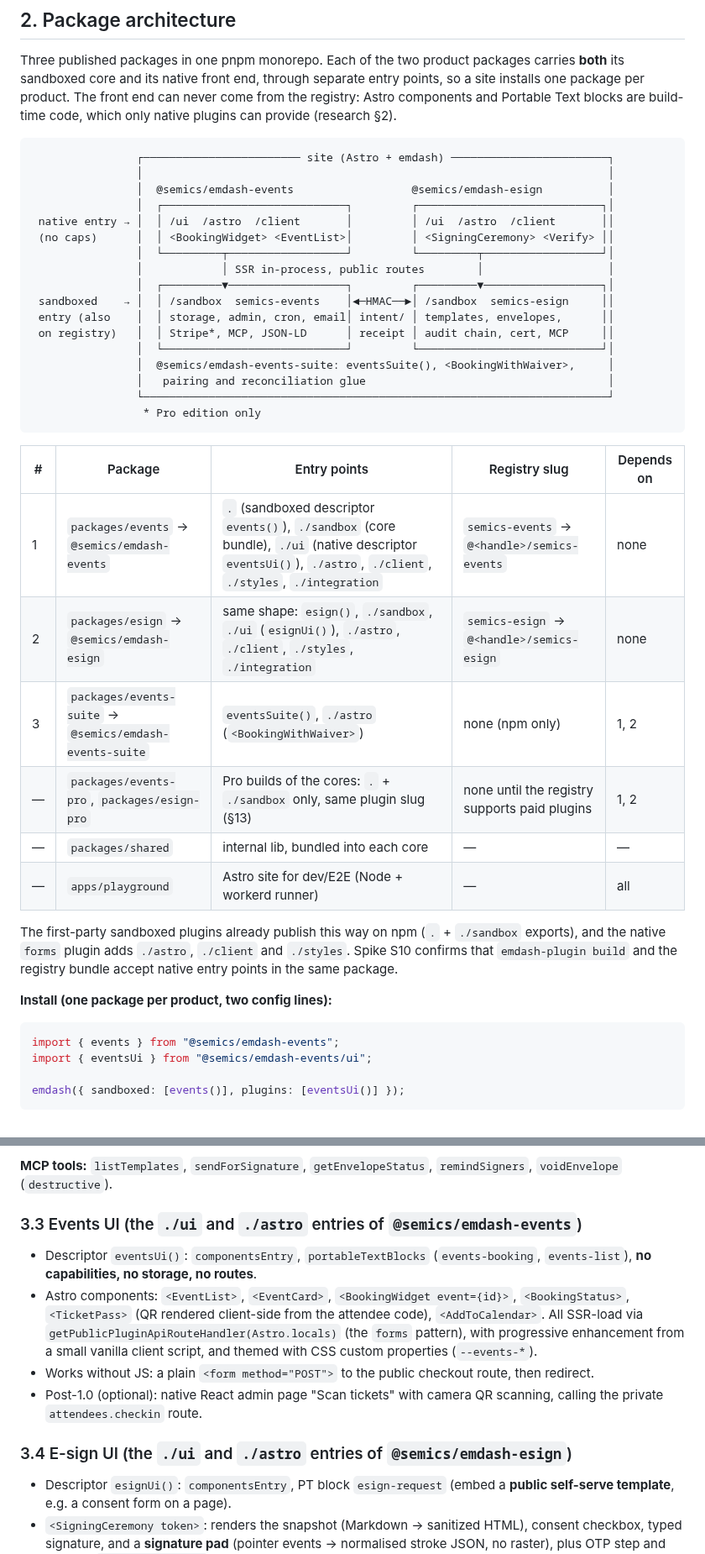
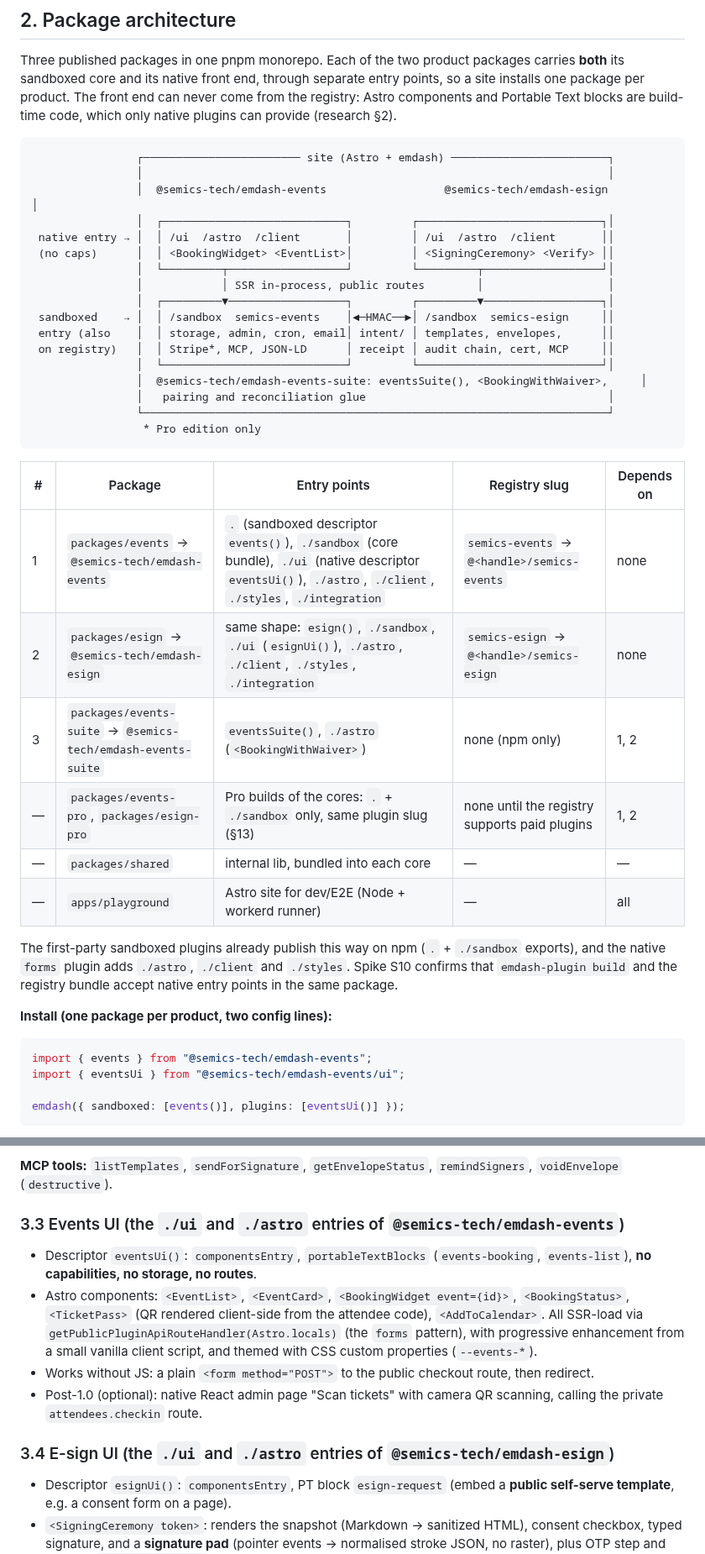
Before and after one commit to semics-uk/emdash-plugins, a Markdown page: BUILD-PLAN.md, 2 parts joined by grey strips. Shown at 84% size. GitHub-like rendering.

Commit message:
Use semics-uk GitHub org and @semics-tech npm scope
Co-Authored-By: Claude Opus 5.5 (1M context) <noreply@anthropic.com>

````diff
--- a/BUILD-PLAN.md
+++ b/BUILD-PLAN.md
@@ -34,7 +34,7 @@ Portable Text blocks are build-time code, which only native plugins can provide
 ```
                 ┌──────────────────────── site (Astro + emdash) ────────────────────────┐
                 │                                                                       │
-                │  @semics/emdash-events                  @semics/emdash-esign          │
+                │  @semics-tech/emdash-events                  @semics-tech/emdash-esign          │
                 │  ┌────────────────────────────┐         ┌────────────────────────────┐│
  native entry → │  │ /ui  /astro  /client       │         │ /ui  /astro  /client       ││
  (no caps)      │  │ <BookingWidget> <EventList>│         │ <SigningCeremony> <Verify> ││
@@ -45,7 +45,7 @@ Portable Text blocks are build-time code, which only native plugins can provide
  entry (also    │  │ storage, admin, cron, email│ intent/ │ templates, envelopes,      ││
  on registry)   │  │ Stripe*, MCP, JSON-LD      │ receipt │ audit chain, cert, MCP     ││
                 │  └────────────────────────────┘         └────────────────────────────┘│
-                │  @semics/emdash-events-suite: eventsSuite(), <BookingWithWaiver>,     │
+                │  @semics-tech/emdash-events-suite: eventsSuite(), <BookingWithWaiver>,     │
                 │   pairing and reconciliation glue                                     │
                 └───────────────────────────────────────────────────────────────────────┘
                  * Pro edition only
@@ -53,9 +53,9 @@ Portable Text blocks are build-time code, which only native plugins can provide
 
 | # | Package | Entry points | Registry slug | Depends on |
 |---|---|---|---|---|
-| 1 | `packages/events` → `@semics/emdash-events` | `.` (sandboxed descriptor `events()`), `./sandbox` (core bundle), `./ui` (native descriptor `eventsUi()`), `./astro`, `./client`, `./styles`, `./integration` | `semics-events` → `@<handle>/semics-events` | none |
-| 2 | `packages/esign` → `@semics/emdash-esign` | same shape: `esign()`, `./sandbox`, `./ui` (`esignUi()`), `./astro`, `./client`, `./styles`, `./integration` | `semics-esign` → `@<handle>/semics-esign` | none |
-| 3 | `packages/events-suite` → `@semics/emdash-events-suite` | `eventsSuite()`, `./astro` (`<BookingWithWaiver>`) | none (npm only) | 1, 2 |
+| 1 | `packages/events` → `@semics-tech/emdash-events` | `.` (sandboxed descriptor `events()`), `./sandbox` (core bundle), `./ui` (native descriptor `eventsUi()`), `./astro`, `./client`, `./styles`, `./integration` | `semics-events` → `@<handle>/semics-events` | none |
+| 2 | `packages/esign` → `@semics-tech/emdash-esign` | same shape: `esign()`, `./sandbox`, `./ui` (`esignUi()`), `./astro`, `./client`, `./styles`, `./integration` | `semics-esign` → `@<handle>/semics-esign` | none |
+| 3 | `packages/events-suite` → `@semics-tech/emdash-events-suite` | `eventsSuite()`, `./astro` (`<BookingWithWaiver>`) | none (npm only) | 1, 2 |
 | — | `packages/events-pro`, `packages/esign-pro` | Pro builds of the cores: `.` + `./sandbox` only, same plugin slug (§13) | none until the registry supports paid plugins | 1, 2 |
 | — | `packages/shared` | internal lib, bundled into each core | — | — |
 | — | `apps/playground` | Astro site for dev/E2E (Node + workerd runner) | — | all |
@@ -67,8 +67,8 @@ the native `forms` plugin adds `./astro`, `./client` and `./styles`. Spike S10 c
 **Install (one package per product, two config lines):**
 
 ```js
-import { events } from "@semics/emdash-events";
-import { eventsUi } from "@semics/emdash-events/ui";
+import { events } from "@semics-tech/emdash-events";
+import { eventsUi } from "@semics-tech/emdash-events/ui";
 
 emdash({ sandboxed: [events()], plugins: [eventsUi()] });
 ```
@@ -329,7 +329,7 @@ cadence, expiry days, retention, Turnstile).
 **MCP tools:** `listTemplates`, `sendForSignature`, `getEnvelopeStatus`, `remindSigners`,
 `voidEnvelope` (`destructive`).
 
-### 3.3 Events UI (the `./ui` and `./astro` entries of `@semics/emdash-events`)
+### 3.3 Events UI (the `./ui` and `./astro` entries of `@semics-tech/emdash-events`)
 
 - Descriptor `eventsUi()`: `componentsEntry`, `portableTextBlocks` (`events-booking`,
   `events-list`), **no capabilities, no storage, no routes**.
@@ -342,7 +342,7 @@ cadence, expiry days, retention, Turnstile).
 - Post-1.0 (optional): native React admin page "Scan tickets" with camera QR scanning, calling the
   private `attendees.checkin` route.
 
-### 3.4 E-sign UI (the `./ui` and `./astro` entries of `@semics/emdash-esign`)
+### 3.4 E-sign UI (the `./ui` and `./astro` entries of `@semics-tech/emdash-esign`)
 
 - Descriptor `esignUi()`: `componentsEntry`, PT block `esign-request` (embed a **public
   self-serve template**, e.g. a consent form on a page).
````
Also changed, not shown: other parts of BUILD-PLAN.md (+7 -7 lines).
